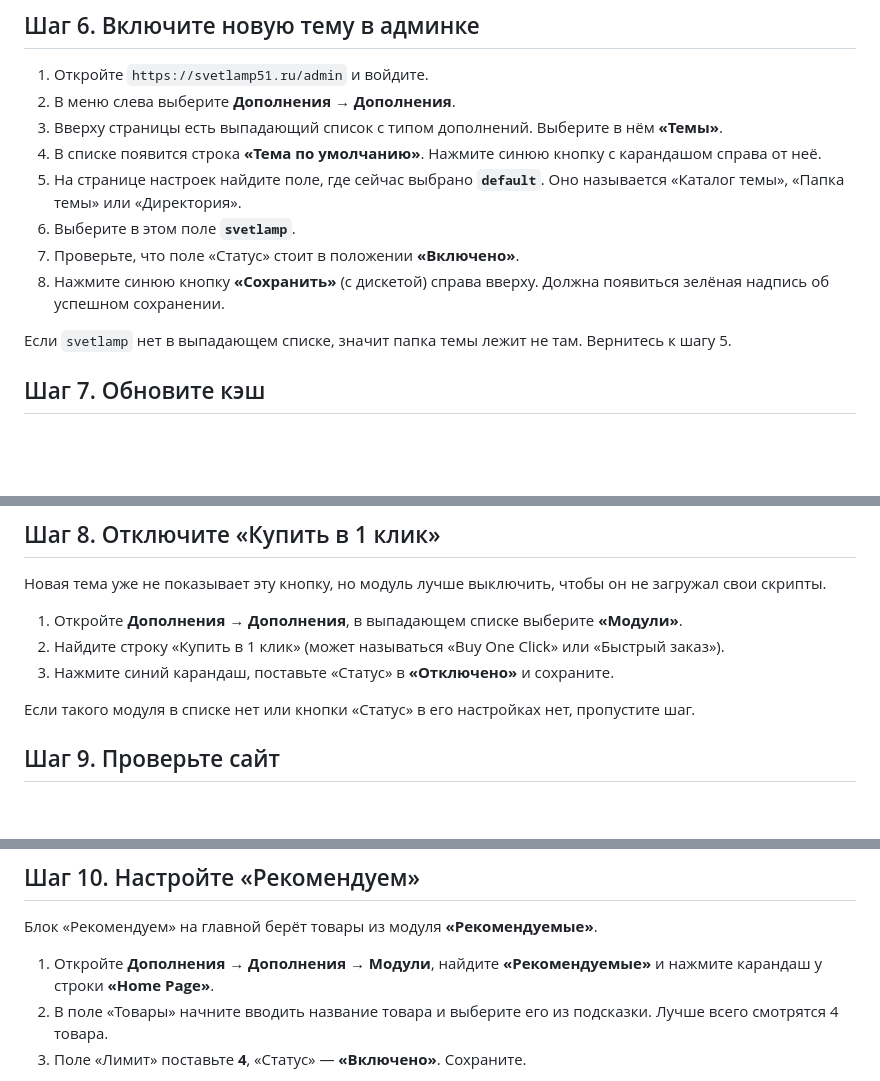
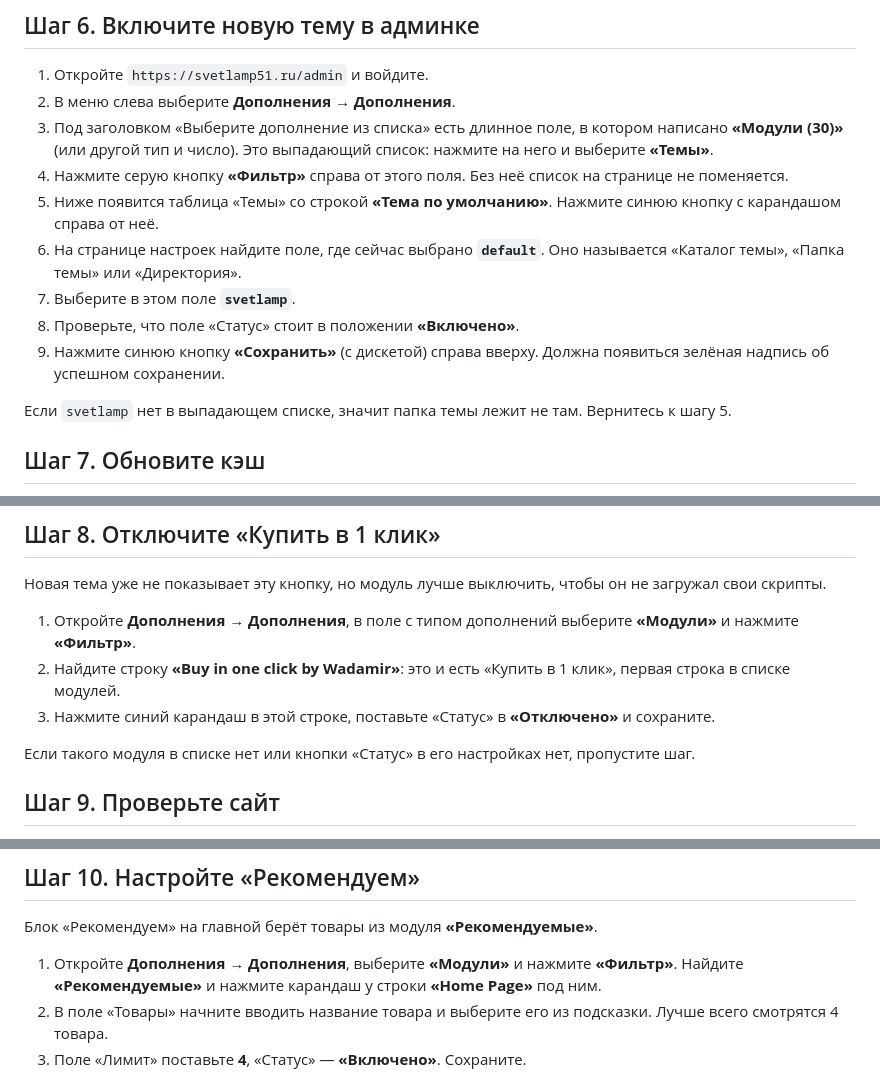
Before and after one commit to BOlga-mur/my-skills, a Markdown page: svetlamp51/ocstore/ИНСТРУКЦИЯ.md, 3 parts joined by grey strips. Drawn GitHub-style; blank space fills up the shorter version.

Commit message:
Install guide: the type field and the Фильтр button in Дополнения
Name the field as it looks in the shop's admin (Модули (30)), add the
Фильтр click and name the buy-one-click module Buy in one click by
Wadamir.

Co-Authored-By: Claude Opus 5.5 <noreply@anthropic.com>
Claude-Session: https://claude.ai/code/session_01Aisix9cjafinYz8E34xFfd

```diff
--- a/svetlamp51/ocstore/ИНСТРУКЦИЯ.md
+++ b/svetlamp51/ocstore/ИНСТРУКЦИЯ.md
@@ -80,12 +80,13 @@
 
 1. Откройте `https://svetlamp51.ru/admin` и войдите.
 2. В меню слева выберите **Дополнения → Дополнения**.
-3. Вверху страницы есть выпадающий список с типом дополнений. Выберите в нём **«Темы»**.
-4. В списке появится строка **«Тема по умолчанию»**. Нажмите синюю кнопку с карандашом справа от неё.
-5. На странице настроек найдите поле, где сейчас выбрано **`default`**. Оно называется «Каталог темы», «Папка темы» или «Директория».
-6. Выберите в этом поле **`svetlamp`**.
-7. Проверьте, что поле «Статус» стоит в положении **«Включено»**.
-8. Нажмите синюю кнопку **«Сохранить»** (с дискетой) справа вверху. Должна появиться зелёная надпись об успешном сохранении.
+3. Под заголовком «Выберите дополнение из списка» есть длинное поле, в котором написано **«Модули (30)»** (или другой тип и число). Это выпадающий список: нажмите на него и выберите **«Темы»**.
+4. Нажмите серую кнопку **«Фильтр»** справа от этого поля. Без неё список на странице не поменяется.
+5. Ниже появится таблица «Темы» со строкой **«Тема по умолчанию»**. Нажмите синюю кнопку с карандашом справа от неё.
+6. На странице настроек найдите поле, где сейчас выбрано **`default`**. Оно называется «Каталог темы», «Папка темы» или «Директория».
+7. Выберите в этом поле **`svetlamp`**.
+8. Проверьте, что поле «Статус» стоит в положении **«Включено»**.
+9. Нажмите синюю кнопку **«Сохранить»** (с дискетой) справа вверху. Должна появиться зелёная надпись об успешном сохранении.
 
 Если `svetlamp` нет в выпадающем списке, значит папка темы лежит не там. Вернитесь к шагу 5.
 
@@ -99,9 +100,9 @@
 
 Новая тема уже не показывает эту кнопку, но модуль лучше выключить, чтобы он не загружал свои скрипты.
 
-1. Откройте **Дополнения → Дополнения**, в выпадающем списке выберите **«Модули»**.
-2. Найдите строку «Купить в 1 клик» (может называться «Buy One Click» или «Быстрый заказ»).
-3. Нажмите синий карандаш, поставьте «Статус» в **«Отключено»** и сохраните.
+1. Откройте **Дополнения → Дополнения**, в поле с типом дополнений выберите **«Модули»** и нажмите **«Фильтр»**.
+2. Найдите строку **«Buy in one click by Wadamir»**: это и есть «Купить в 1 клик», первая строка в списке модулей.
+3. Нажмите синий карандаш в этой строке, поставьте «Статус» в **«Отключено»** и сохраните.
 
 Если такого модуля в списке нет или кнопки «Статус» в его настройках нет, пропустите шаг.
 
@@ -135,7 +136,7 @@
 
 Блок «Рекомендуем» на главной берёт товары из модуля **«Рекомендуемые»**.
 
-1. Откройте **Дополнения → Дополнения → Модули**, найдите **«Рекомендуемые»** и нажмите карандаш у строки **«Home Page»**.
+1. Откройте **Дополнения → Дополнения**, выберите **«Модули»** и нажмите **«Фильтр»**. Найдите **«Рекомендуемые»** и нажмите карандаш у строки **«Home Page»** под ним.
 2. В поле «Товары» начните вводить название товара и выберите его из подсказки. Лучше всего смотрятся 4 товара.
 3. Поле «Лимит» поставьте **4**, «Статус» — **«Включено»**. Сохраните.
 
```
Also changed, not shown: other parts of svetlamp51/ocstore/ИНСТРУКЦИЯ.md (+1 -1 lines).
